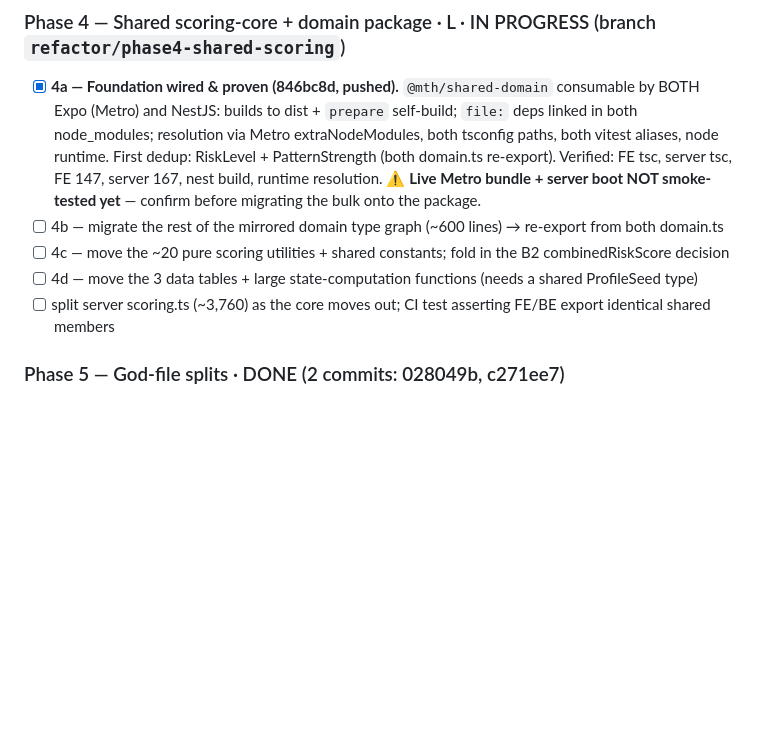
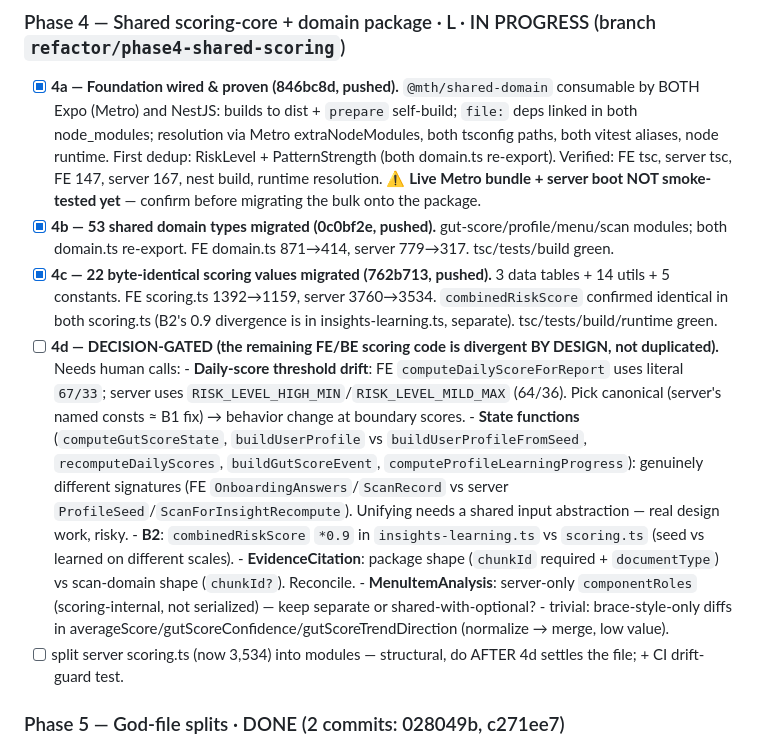
Before and after one commit to Tcadle434/mytummyhurts, a Markdown page: docs/codebase-quality-plan.md, the part around the change. Drawn GitHub-style; blank space fills up the shorter version.

Commit message:
docs: record Phase 4b/4c done; 4d is decision-gated (divergent-by-design)

```diff
--- a/docs/codebase-quality-plan.md
+++ b/docs/codebase-quality-plan.md
@@ -111,10 +111,22 @@ helpers, `CustomEntryModal`, `scan-result/styles.ts`, one Settings save helper;
       extraNodeModules, both tsconfig paths, both vitest aliases, node runtime. First dedup: RiskLevel + PatternStrength
       (both domain.ts re-export). Verified: FE tsc, server tsc, FE 147, server 167, nest build, runtime resolution.
       ⚠️ **Live Metro bundle + server boot NOT smoke-tested yet** — confirm before migrating the bulk onto the package.
-- [ ] 4b — migrate the rest of the mirrored domain type graph (~600 lines) → re-export from both domain.ts
-- [ ] 4c — move the ~20 pure scoring utilities + shared constants; fold in the B2 combinedRiskScore decision
-- [ ] 4d — move the 3 data tables + large state-computation functions (needs a shared ProfileSeed type)
-- [ ] split server scoring.ts (~3,760) as the core moves out; CI test asserting FE/BE export identical shared members
+- [x] **4b — 53 shared domain types migrated (0c0bf2e, pushed).** gut-score/profile/menu/scan modules; both domain.ts
+      re-export. FE domain.ts 871→414, server 779→317. tsc/tests/build green.
+- [x] **4c — 22 byte-identical scoring values migrated (762b713, pushed).** 3 data tables + 14 utils + 5 constants.
+      FE scoring.ts 1392→1159, server 3760→3534. `combinedRiskScore` confirmed identical in both scoring.ts (B2's 0.9
+      divergence is in insights-learning.ts, separate). tsc/tests/build/runtime green.
+- [ ] **4d — DECISION-GATED (the remaining FE/BE scoring code is divergent BY DESIGN, not duplicated).** Needs human calls:
+      - **Daily-score threshold drift**: FE `computeDailyScoreForReport` uses literal `67/33`; server uses
+        `RISK_LEVEL_HIGH_MIN`/`RISK_LEVEL_MILD_MAX` (64/36). Pick canonical (server's named consts ≈ B1 fix) → behavior change at boundary scores.
+      - **State functions** (`computeGutScoreState`, `buildUserProfile` vs `buildUserProfileFromSeed`, `recomputeDailyScores`,
+        `buildGutScoreEvent`, `computeProfileLearningProgress`): genuinely different signatures (FE `OnboardingAnswers`/`ScanRecord`
+        vs server `ProfileSeed`/`ScanForInsightRecompute`). Unifying needs a shared input abstraction — real design work, risky.
+      - **B2**: `combinedRiskScore` `*0.9` in `insights-learning.ts` vs `scoring.ts` (seed vs learned on different scales).
+      - **EvidenceCitation**: package shape (`chunkId` required + `documentType`) vs scan-domain shape (`chunkId?`). Reconcile.
+      - **MenuItemAnalysis**: server-only `componentRoles` (scoring-internal, not serialized) — keep separate or shared-with-optional?
+      - trivial: brace-style-only diffs in averageScore/gutScoreConfidence/gutScoreTrendDirection (normalize → merge, low value).
+- [ ] split server scoring.ts (now 3,534) into modules — structural, do AFTER 4d settles the file; + CI drift-guard test.
 
 ### Phase 5 — God-file splits · DONE (2 commits: 028049b, c271ee7)
 - [x] `UI.tsx` (1,093) → 4-line barrel + `ui/{Screen,Buttons,Forms,Cards,shared}` (all <800). 22-export parity verified (028049b).
```
